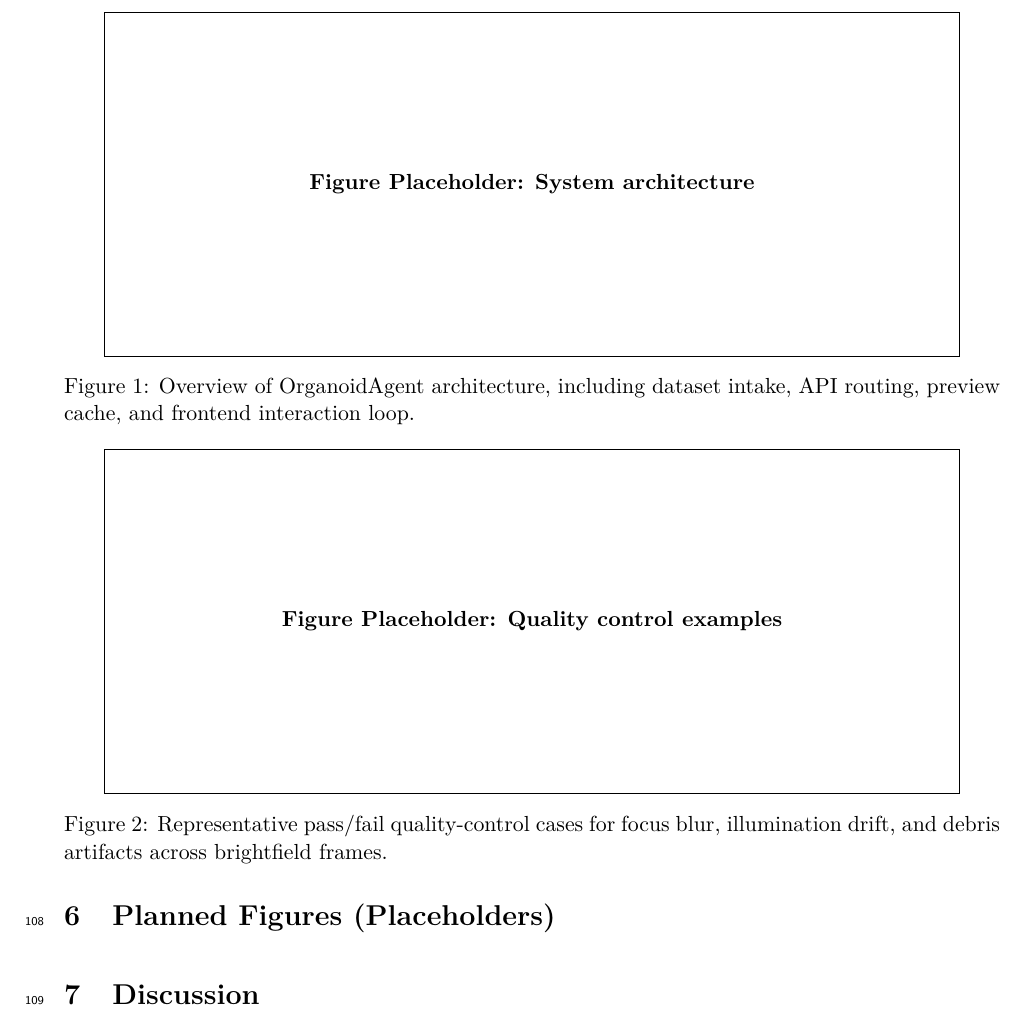
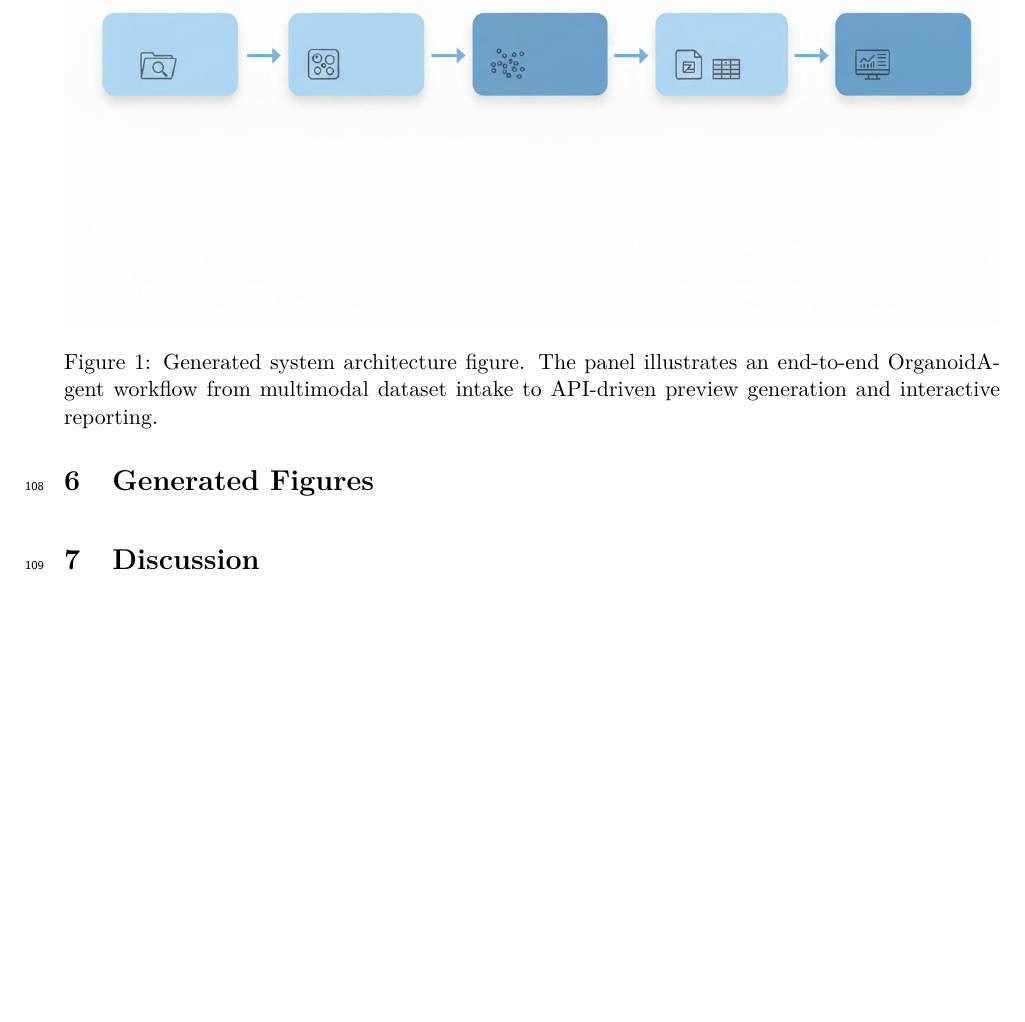
Before and after one commit to lachlanchen/OrganoidAgent, a LaTeX paper (publication/main.tex): part of page 6 of 9 before the commit and part of page 6 of 10 after it, cut at the place of the change, the shorter picture padded with empty space. The pictures show the PDF file publication/main.pdf that the author committed with the source.

Commit message:
Add GRSAI-generated figures and embed them in manuscript

```diff
--- a/publication/main.tex
+++ b/publication/main.tex
@@ -149,13 +137,12 @@ Category-specific API routes separate candidate segmentation inputs (image/archi
 \subsection{Archive-first ingestion}
 When data arrive as compressed bundles, OrganoidAgent can inspect archive contents, preview representative image entries, and extract files into deterministic locations to simplify reproducible preprocessing.
 
-\section{Planned Figures (Placeholders)}
-\placeholderfigure
-{architecture}
-{Figure Placeholder: System architecture}
-{Overview of OrganoidAgent architecture, including dataset intake, API routing, preview cache, and frontend interaction loop.}
+\section{Generated Figures}
+\begin{figure}[t]
+\centering
+\includegraphics[width=\linewidth]{figures/001_fig1_architecture_organoidagent_architecture.png}
+\caption{Generated system architecture figure. The panel illustrates an end-to-end OrganoidAgent workflow from multimodal dataset intake to API-driven preview generation and interactive reporting.}
+\label{fig:architecture_generated}
+\end{figure}
 
-\placeholderfigure
-{qc_examples}
-{Figure Placeholder: Quality control examples}
-{Representative pass/fail quality-control cases for focus blur, illumination drift, and debris artifacts across brightfield frames.}
+\begin{figure}[t]
@@ -162,2 +154 @@ When data arrive as compressed bundles, OrganoidAgent can inspect archive conten
 
-\placeholderfigure
@@ -172,3 +166,5 @@ When data arrive as compressed bundles, OrganoidAgent can inspect archive conten
+\label{fig:forecast_generated}
+\end{figure}
 
 \section{Discussion}
 OrganoidAgent addresses a practical and under-served stage of organoid analysis: rapid, reproducible conversion of heterogeneous raw files into inspectable computational artifacts. The current implementation prioritizes robust file handling, preview generation, and workflow orchestration. This foundation is compatible with future integration of segmentation, cell tracking, phenotyping, and predictive modeling modules.
```
Also changed, not shown: publication/figures/001_fig1_architecture_organoidagent_architecture.png (added), publication/figures/002_fig2_qc_quality_control_examples.png (added), publication/figures/003_fig3_segtrack_segmentation_tracking_overlay.png (added), publication/figures/004_fig4_forecast_growth_forecasting_curve.png (added), publication/main.pdf, publication/main.tex (36 more changed lines), 2 other files.
